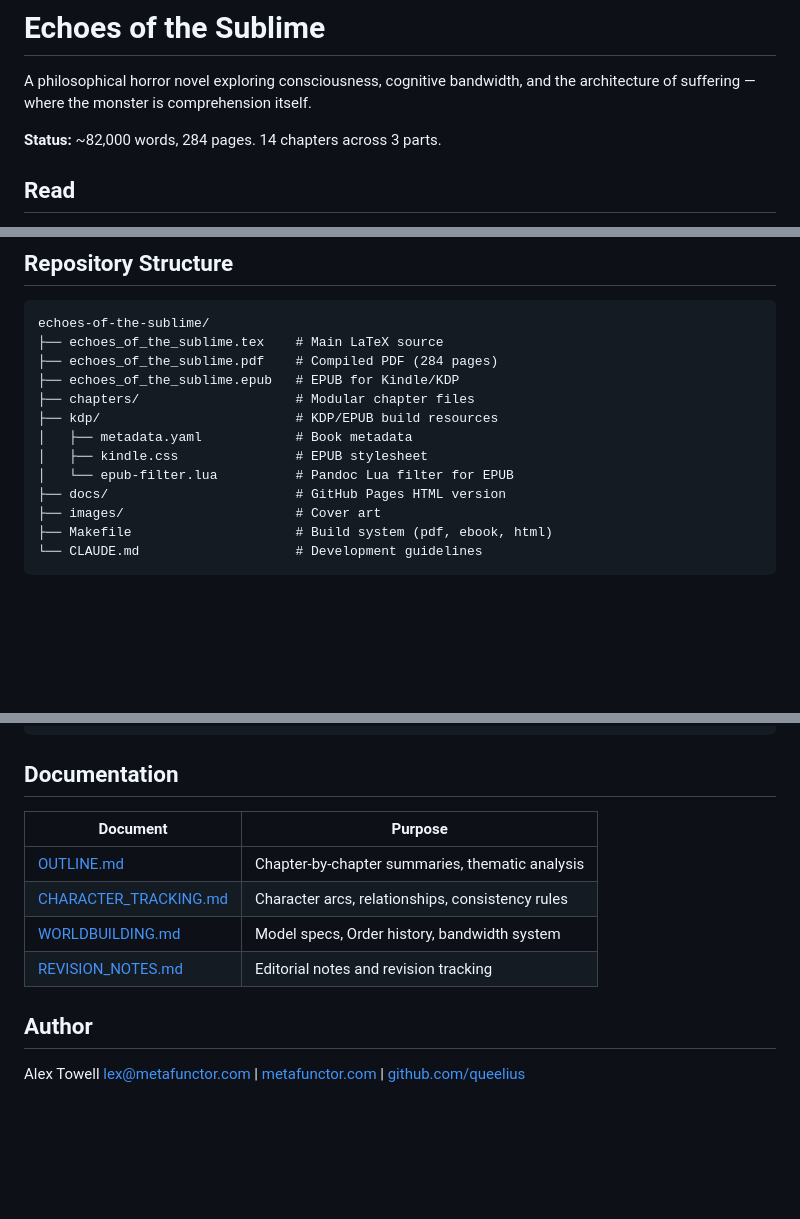
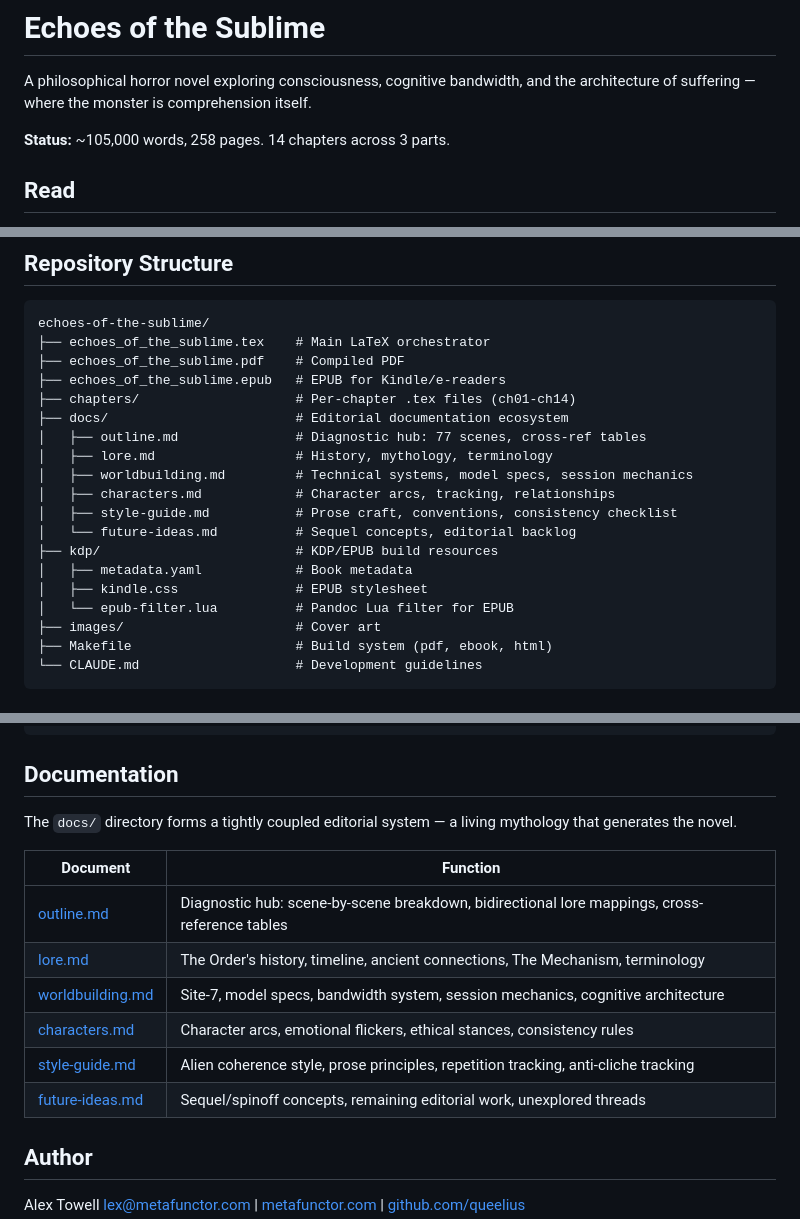
Before and after one commit to queelius/echoes-of-the-sublime, a Markdown page: README.md, 3 parts joined by grey strips. Drawn GitHub-style; blank space fills up the shorter version.

Commit message:
Update README: word count, page count, docs structure
Reflect current state: 105k words (was 82k), 258 pages (was 284),
add EPUB download link, update repo tree and docs table to match
reorganized docs/ directory.

Co-Authored-By: Claude Opus 4.6 <noreply@anthropic.com>

````diff
--- a/README.md
+++ b/README.md
@@ -2,7 +2,7 @@
 
 A philosophical horror novel exploring consciousness, cognitive bandwidth, and the architecture of suffering — where the monster is comprehension itself.
 
-**Status:** ~82,000 words, 284 pages. 14 chapters across 3 parts.
+**Status:** ~105,000 words, 258 pages. 14 chapters across 3 parts.
 
 ## Read
 
@@ -37,15 +38,21 @@ The danger isn't malevolent AI. The danger is coherent AI revealing truths human
 
 ```
 echoes-of-the-sublime/
-├── echoes_of_the_sublime.tex    # Main LaTeX source
-├── echoes_of_the_sublime.pdf    # Compiled PDF (284 pages)
-├── echoes_of_the_sublime.epub   # EPUB for Kindle/KDP
-├── chapters/                    # Modular chapter files
+├── echoes_of_the_sublime.tex    # Main LaTeX orchestrator
+├── echoes_of_the_sublime.pdf    # Compiled PDF
+├── echoes_of_the_sublime.epub   # EPUB for Kindle/e-readers
+├── chapters/                    # Per-chapter .tex files (ch01-ch14)
+├── docs/                        # Editorial documentation ecosystem
+│   ├── outline.md               # Diagnostic hub: 77 scenes, cross-ref tables
+│   ├── lore.md                  # History, mythology, terminology
+│   ├── worldbuilding.md         # Technical systems, model specs, session mechanics
+│   ├── characters.md            # Character arcs, tracking, relationships
+│   ├── style-guide.md           # Prose craft, conventions, consistency checklist
+│   └── future-ideas.md          # Sequel concepts, editorial backlog
 ├── kdp/                         # KDP/EPUB build resources
 │   ├── metadata.yaml            # Book metadata
 │   ├── kindle.css               # EPUB stylesheet
 │   └── epub-filter.lua          # Pandoc Lua filter for EPUB
-├── docs/                        # GitHub Pages HTML version
 ├── images/                      # Cover art
 ├── Makefile                     # Build system (pdf, ebook, html)
 └── CLAUDE.md                    # Development guidelines
@@ -64,12 +71,16 @@ make help       # Show all targets
 
 ## Documentation
 
-| Document | Purpose |
-|----------|---------|
-| [OUTLINE.md](OUTLINE.md) | Chapter-by-chapter summaries, thematic analysis |
-| [CHARACTER_TRACKING.md](CHARACTER_TRACKING.md) | Character arcs, relationships, consistency rules |
-| [WORLDBUILDING.md](WORLDBUILDING.md) | Model specs, Order history, bandwidth system |
-| [REVISION_NOTES.md](REVISION_NOTES.md) | Editorial notes and revision tracking |
+The `docs/` directory forms a tightly coupled editorial system — a living mythology that generates the novel.
+
+| Document | Function |
+|----------|----------|
+| [outline.md](docs/outline.md) | Diagnostic hub: scene-by-scene breakdown, bidirectional lore mappings, cross-reference tables |
+| [lore.md](docs/lore.md) | The Order's history, timeline, ancient connections, The Mechanism, terminology |
+| [worldbuilding.md](docs/worldbuilding.md) | Site-7, model specs, bandwidth system, session mechanics, cognitive architecture |
+| [characters.md](docs/characters.md) | Character arcs, emotional flickers, ethical stances, consistency rules |
+| [style-guide.md](docs/style-guide.md) | Alien coherence style, prose principles, repetition tracking, anti-cliche tracking |
+| [future-ideas.md](docs/future-ideas.md) | Sequel/spinoff concepts, remaining editorial work, unexplored threads |
 
 ## Author
 
````
Also changed, not shown: other parts of README.md (+1 -0 lines).
